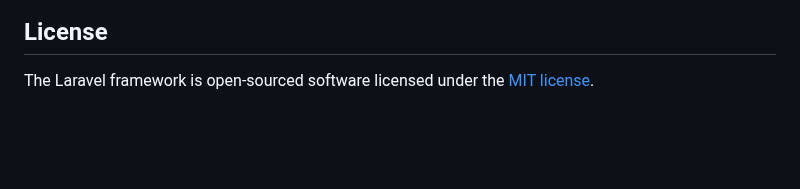
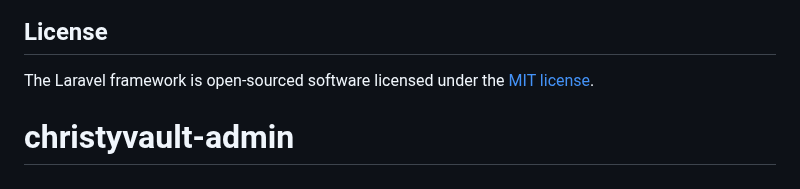
Before and after one commit to trchristensen/christyvault-admin, a Markdown page: README.md, the part around the change. Drawn GitHub-style; blank space fills up the shorter version.

```diff
--- a/README.md
+++ b/README.md
@@ -64,3 +64,4 @@ If you discover a security vulnerability within Laravel, please send an e-mail t
 ## License
 
 The Laravel framework is open-sourced software licensed under the [MIT license](https://opensource.org/licenses/MIT).
+# christyvault-admin
```
